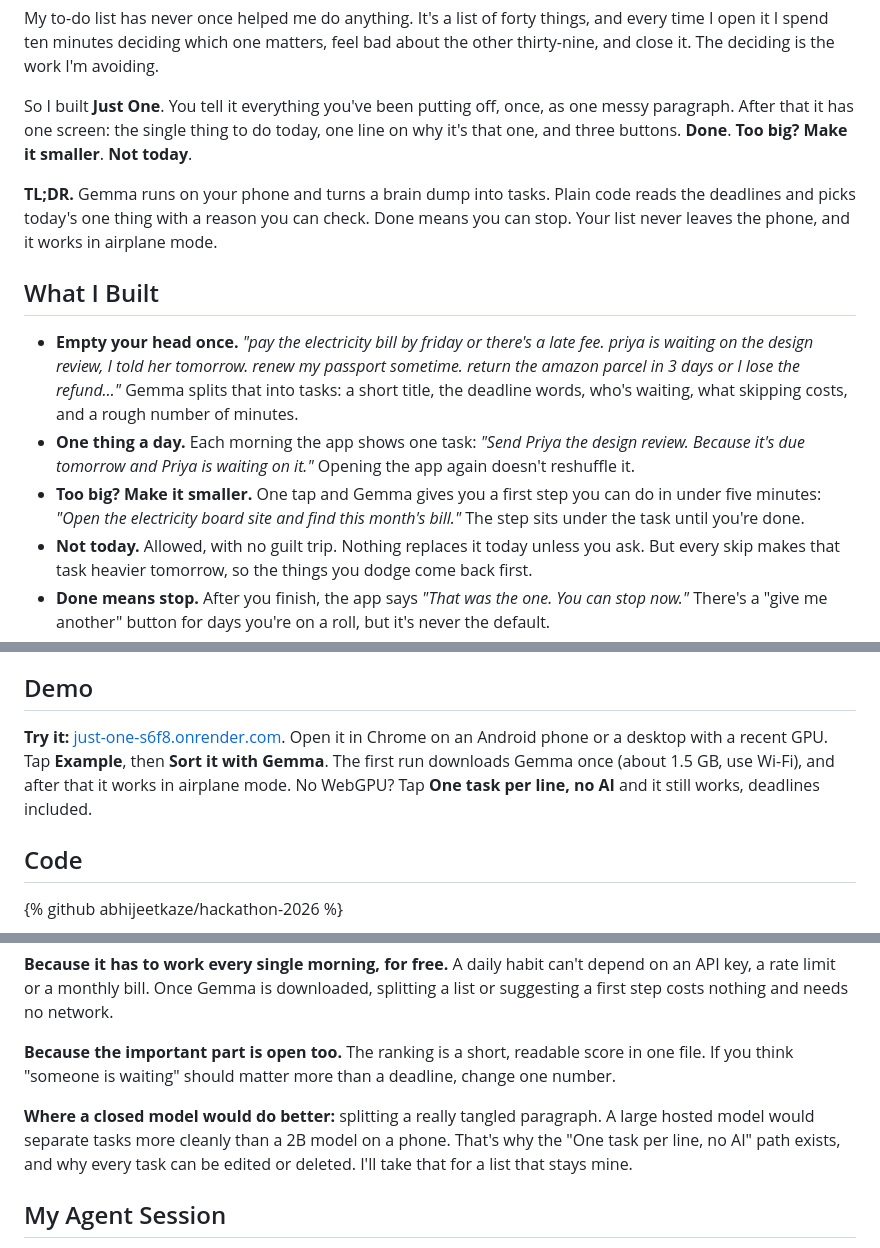
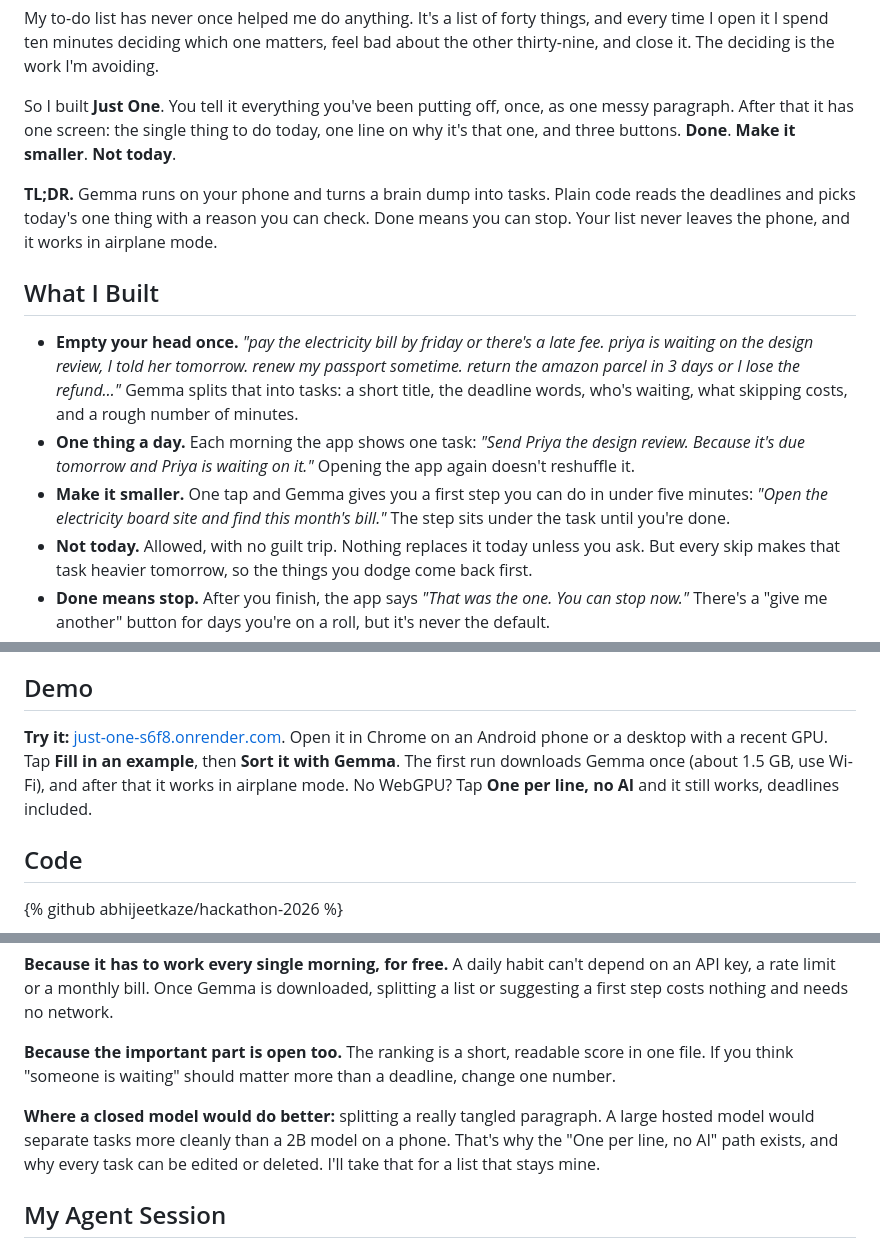
Before and after one commit to abhijeetkaze/hackathon-2026, a Markdown page: just-one/docs/dev-post.md, 3 parts joined by grey strips. Drawn GitHub-style.

```diff
--- a/just-one/docs/dev-post.md
+++ b/just-one/docs/dev-post.md
@@ -8,7 +8,7 @@ tags: devchallenge, hf26challenge, gemma, opensource
 
 My to-do list has never once helped me do anything. It's a list of forty things, and every time I open it I spend ten minutes deciding which one matters, feel bad about the other thirty-nine, and close it. The deciding is the work I'm avoiding.
 
-So I built **Just One**. You tell it everything you've been putting off, once, as one messy paragraph. After that it has one screen: the single thing to do today, one line on why it's that one, and three buttons. **Done**. **Too big? Make it smaller**. **Not today**.
+So I built **Just One**. You tell it everything you've been putting off, once, as one messy paragraph. After that it has one screen: the single thing to do today, one line on why it's that one, and three buttons. **Done**. **Make it smaller**. **Not today**.
 
 **TL;DR.** Gemma runs on your phone and turns a brain dump into tasks. Plain code reads the deadlines and picks today's one thing with a reason you can check. Done means you can stop. Your list never leaves the phone, and it works in airplane mode.
 
@@ -16,7 +16,7 @@ So I built **Just One**. You tell it everything you've been putting off, once, a
 
 - **Empty your head once.** *"pay the electricity bill by friday or there's a late fee. priya is waiting on the design review, I told her tomorrow. renew my passport sometime. return the amazon parcel in 3 days or I lose the refund…"* Gemma splits that into tasks: a short title, the deadline words, who's waiting, what skipping costs, and a rough number of minutes.
 - **One thing a day.** Each morning the app shows one task: *"Send Priya the design review. Because it's due tomorrow and Priya is waiting on it."* Opening the app again doesn't reshuffle it.
-- **Too big? Make it smaller.** One tap and Gemma gives you a first step you can do in under five minutes: *"Open the electricity board site and find this month's bill."* The step sits under the task until you're done.
+- **Make it smaller.** One tap and Gemma gives you a first step you can do in under five minutes: *"Open the electricity board site and find this month's bill."* The step sits under the task until you're done.
 - **Not today.** Allowed, with no guilt trip. Nothing replaces it today unless you ask. But every skip makes that task heavier tomorrow, so the things you dodge come back first.
 - **Done means stop.** After you finish, the app says *"That was the one. You can stop now."* There's a "give me another" button for days you're on a roll, but it's never the default.
 - **Everything, if you insist.** One tap shows the whole list in the order you'll get it, so you can fix a date or delete something. You don't have to look at it.
@@ -25,7 +25,7 @@ So I built **Just One**. You tell it everything you've been putting off, once, a
 
 ## Demo
 
-**Try it:** [just-one-s6f8.onrender.com](https://just-one-s6f8.onrender.com). Open it in Chrome on an Android phone or a desktop with a recent GPU. Tap **Example**, then **Sort it with Gemma**. The first run downloads Gemma once (about 1.5 GB, use Wi-Fi), and after that it works in airplane mode. No WebGPU? Tap **One task per line, no AI** and it still works, deadlines included.
+**Try it:** [just-one-s6f8.onrender.com](https://just-one-s6f8.onrender.com). Open it in Chrome on an Android phone or a desktop with a recent GPU. Tap **Fill in an example**, then **Sort it with Gemma**. The first run downloads Gemma once (about 1.5 GB, use Wi-Fi), and after that it works in airplane mode. No WebGPU? Tap **One per line, no AI** and it still works, deadlines included.
 
 
 ## Code
@@ -84,7 +84,7 @@ The laziest thing about a to-do list is deciding what to do. Just One takes that
 
 **Because the important part is open too.** The ranking is a short, readable score in one file. If you think "someone is waiting" should matter more than a deadline, change one number.
 
-**Where a closed model would do better:** splitting a really tangled paragraph. A large hosted model would separate tasks more cleanly than a 2B model on a phone. That's why the "One task per line, no AI" path exists, and why every task can be edited or deleted. I'll take that for a list that stays mine.
+**Where a closed model would do better:** splitting a really tangled paragraph. A large hosted model would separate tasks more cleanly than a 2B model on a phone. That's why the "One per line, no AI" path exists, and why every task can be edited or deleted. I'll take that for a list that stays mine.
 
 ## My Agent Session
 
```
Also changed, not shown: just-one/README.md (+2 -2 lines).
